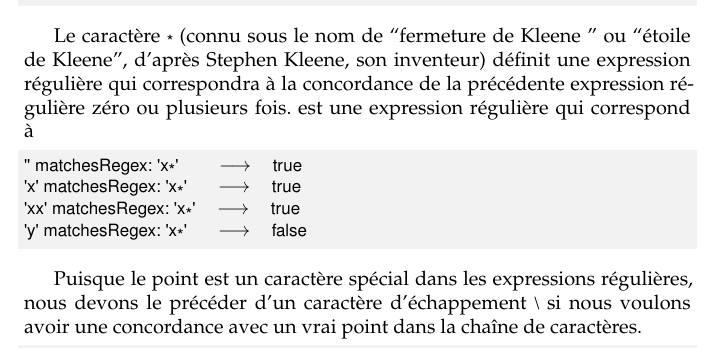
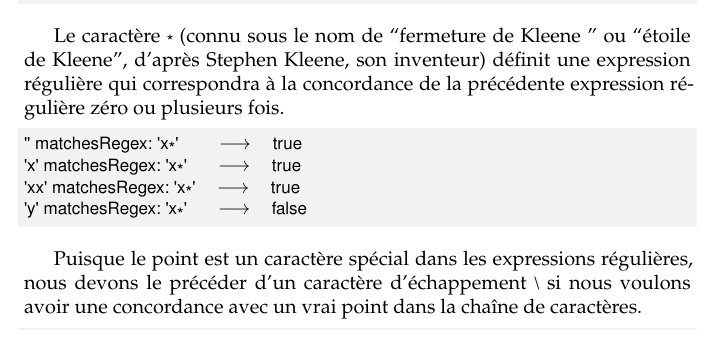
Before and after one commit to SquareBracketAssociates/PharoByExample-french, a LaTeX book (Regex/Regex.tex): part of page 4 of 24, cut so that both start at the same text. Compiled offline with pdfLaTeX.

Commit message:
coquille dans chapitre Regex

```diff
--- a/Regex/Regex.tex
+++ b/Regex/Regex.tex
@@ -209,9 +209,8 @@ Le caractère \ct{*} (connu sous le nom de ``\ind{\kleenestar}'' ou ``étoile de
 %``\ind{Kleene star}''
 \seeindex{étoile de Kleene}{\kleenestar}
 d'après Stephen Kleene, son inventeur)
-\arelire{définit une \expreg qui correspondra à la concordance de la
-  précédente \expreg zéro ou plusieurs fois.}
-est une \expreg qui correspond à
+définit une \expreg qui correspondra à la concordance de la
+précédente \expreg zéro ou plusieurs fois.
 % is a regex operator that will match the preceding regex any number of times (including zero).
 
 \mthindex{String}{matchesRegex:}
```
